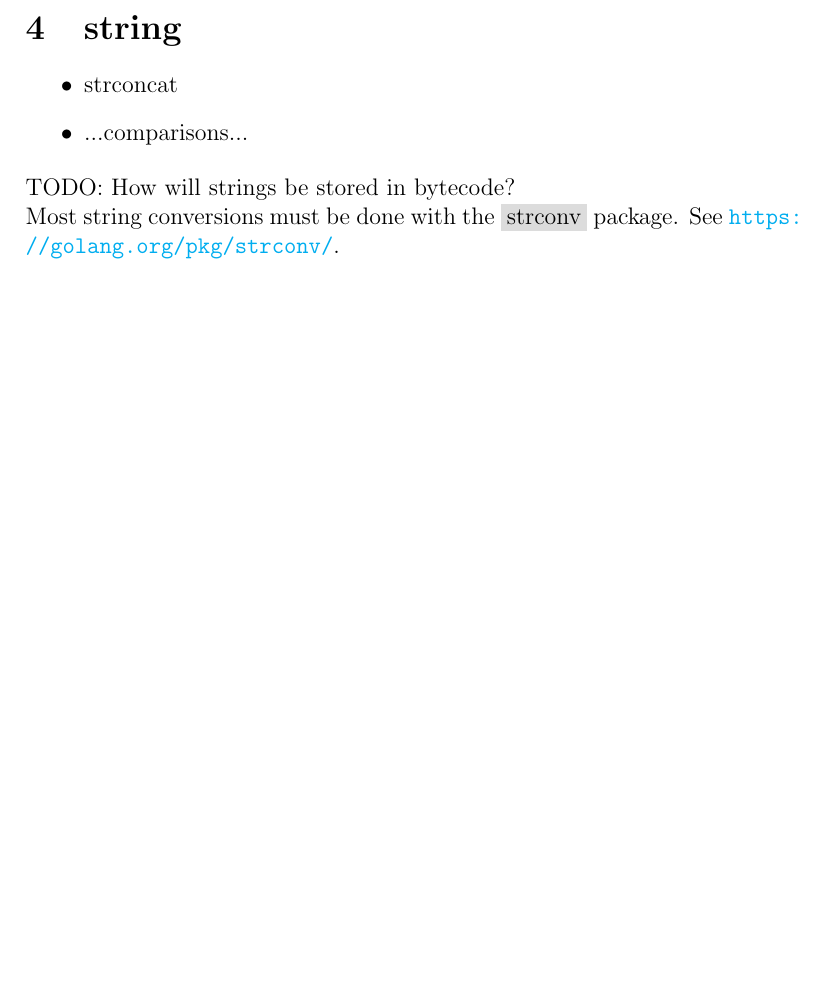
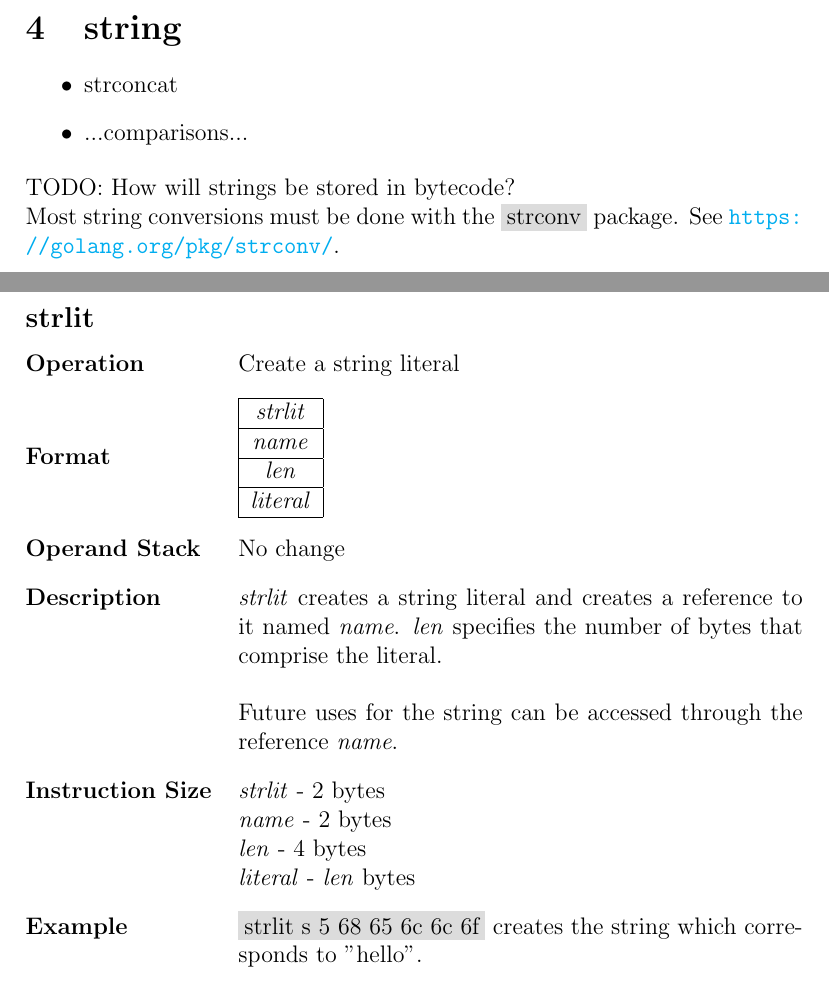
Before and after one commit to alexanderowen/GoToBytecode, a LaTeX document (GoBytecodeInstructions.tex): part of page 42 of 42 before the commit and two parts of pages 42 and 43 of 44 after it, the two joined at a grey line, cut so that both start at the same text, the shorter picture padded with empty space. Compiled offline with pdfLaTeX.

Commit message:
BytecodeInstructionsDoc: new basic string instructions

```diff
--- a/GoBytecodeInstructions.tex
+++ b/GoBytecodeInstructions.tex
@@ -507,3 +507,19 @@
 		\end{itemize}
 		TODO: How will strings be stored in bytecode? \\
 		Most string conversions must be done with the \colorbox{code}{strconv} package. See \url{https://golang.org/pkg/strconv/}.
+		\newpage
+
+		\subsection*{strlit}
+			\addcontentsline{toc}{subsection}{strlit}
+			\begin{labeling}{Operand Stack Size}
+				\item [\textbf{Operation}] Create a string literal
+				\item [\textbf{Format}] \begin{tabular}{| c |} \hline \textit{strlit} \\ \hline \textit{name} \\ \hline \textit{len} \\ \hline \textit{literal} \\ \hline \end{tabular}
+				\item [\textbf{Operand Stack}] No change
+				\item [\textbf{Description}] \textit{strlit} creates a string literal and creates a reference to it named \textit{name}. \textit{len} specifies the number of bytes that comprise the literal. \\ \\
+				Future uses for the string can be accessed through the reference \textit{name}.
+				\item [\textbf{Instruction Size}]\textit{strlit} - 2 bytes \\
+					\textit{name} - 2 bytes \\
+					\textit{len} - 4 bytes \\
+					\textit{literal} - \textit{len} bytes
+				\item [\textbf{Example}]\colorbox{code}{strlit s 5 68 65 6c 6c 6f} creates the string which corresponds to "hello".
+			\end{labeling}
```
Also changed, not shown: GoBytecodeInstructions.pdf, GoBytecodeInstructions.tex (12 more changed lines).
